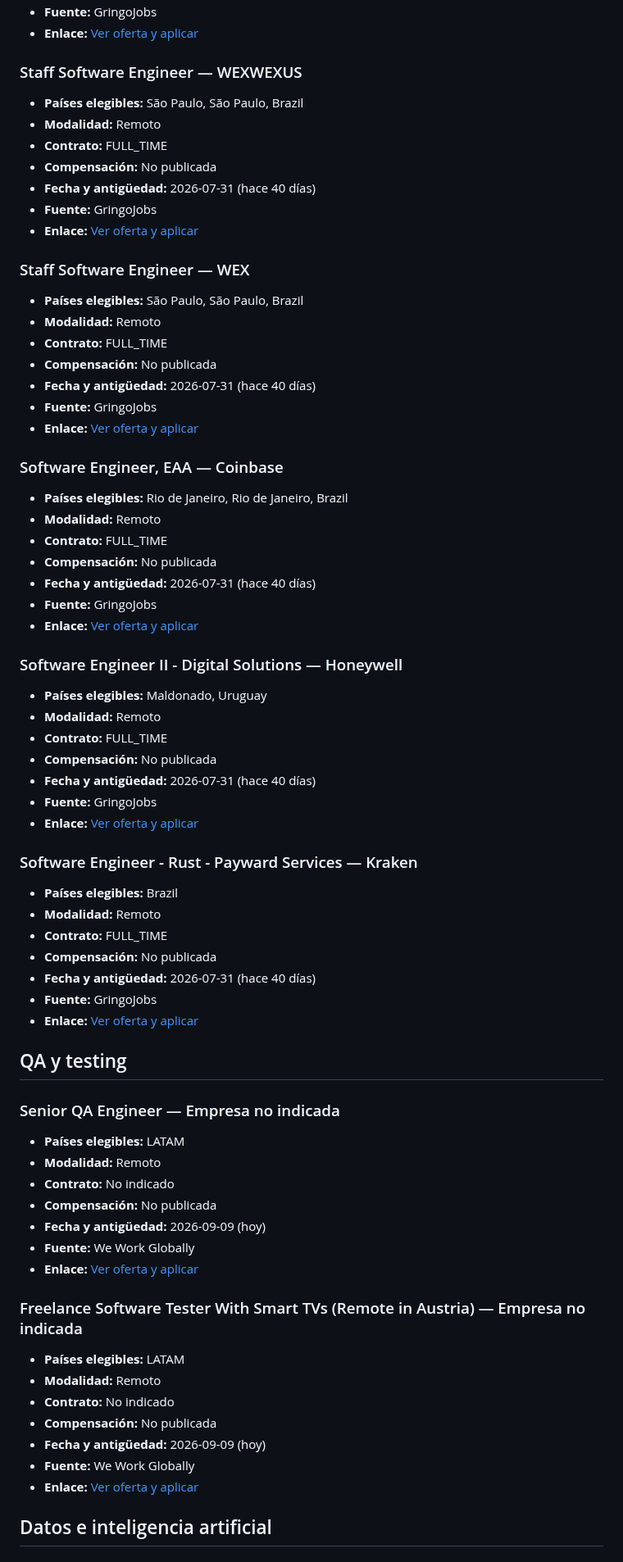
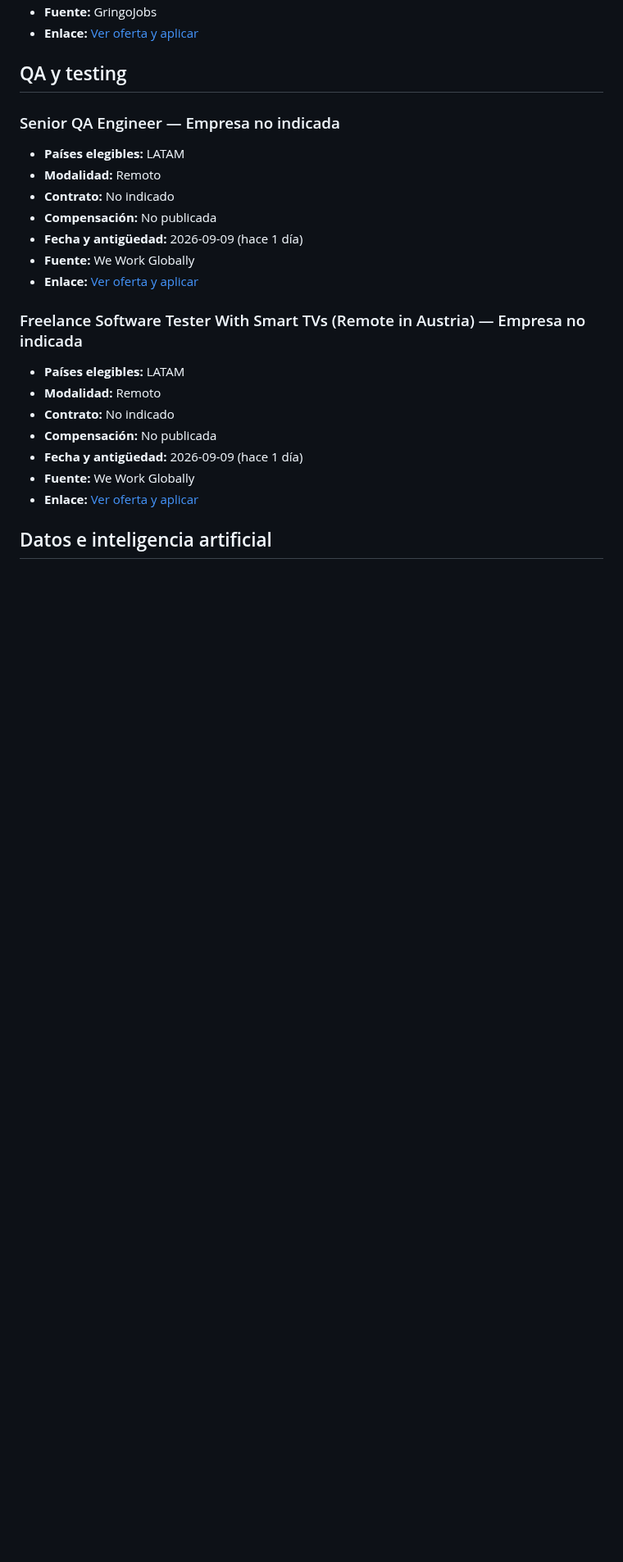
Before and after one commit to cookiemedal/latam-tech-jobs, a Markdown page: README.md, the part around one of its changes. Shown at 82% size. Rendered like a GitHub page; blank space fills up the shorter version.

Commit message:
Update LATAM remote jobs 2026-09-10

```diff
--- a/README.md
+++ b/README.md
@@ -103,55 +113,5 @@ Fuentes consultadas: Get on Board, LATOjobs, GringoJobs, workLATAM, We Work Remo
 - **Fuente:** GringoJobs
 - **Enlace:** [Ver oferta y aplicar](https://job-boards.greenhouse.io/speechify/jobs/5974653004)
-
-### Staff Software Engineer — WEXWEXUS
-
-- **Países elegibles:** São Paulo, São Paulo, Brazil
-- **Modalidad:** Remoto
-- **Contrato:** FULL_TIME
-- **Compensación:** No publicada
-- **Fecha y antigüedad:** 2026-07-31 (hace 40 días)
-- **Fuente:** GringoJobs
-- **Enlace:** [Ver oferta y aplicar](https://careers.wexinc.com/us/en/job/R20552/Staff-Software-Engineer)
-
-### Staff Software Engineer — WEX
-
-- **Países elegibles:** São Paulo, São Paulo, Brazil
-- **Modalidad:** Remoto
-- **Contrato:** FULL_TIME
-- **Compensación:** No publicada
-- **Fecha y antigüedad:** 2026-07-31 (hace 40 días)
-- **Fuente:** GringoJobs
-- **Enlace:** [Ver oferta y aplicar](https://wexinc.wd5.myworkdayjobs.com/WEXInc/job/Brazil-Sao-Paulo---Remote/Staff-Software-Engineer_R20552)
-
-### Software Engineer, EAA  — Coinbase
-
-- **Países elegibles:** Rio de Janeiro, Rio de Janeiro, Brazil
-- **Modalidad:** Remoto
-- **Contrato:** FULL_TIME
-- **Compensación:** No publicada
-- **Fecha y antigüedad:** 2026-07-31 (hace 40 días)
-- **Fuente:** GringoJobs
-- **Enlace:** [Ver oferta y aplicar](https://www.coinbase.com/careers/positions/8100066?gh_jid=8100066)
-
-### Software Engineer II - Digital Solutions — Honeywell
-
-- **Países elegibles:** Maldonado, Uruguay
-- **Modalidad:** Remoto
-- **Contrato:** FULL_TIME
-- **Compensación:** No publicada
-- **Fecha y antigüedad:** 2026-07-31 (hace 40 días)
-- **Fuente:** GringoJobs
-- **Enlace:** [Ver oferta y aplicar](https://ibqbjb.fa.ocs.oraclecloud.com/hcmUI/CandidateExperience/en/sites/CX_1/job/154701)
-
-### Software Engineer - Rust - Payward Services — Kraken
-
-- **Países elegibles:** Brazil
-- **Modalidad:** Remoto
-- **Contrato:** FULL_TIME
-- **Compensación:** No publicada
-- **Fecha y antigüedad:** 2026-07-31 (hace 40 días)
-- **Fuente:** GringoJobs
-- **Enlace:** [Ver oferta y aplicar](https://jobs.ashbyhq.com/kraken.com/c6948e7c-1cc2-4c3d-be7f-84cb833e6536)
 
 ## QA y testing
 
@@ -161,7 +121,7 @@ Fuentes consultadas: Get on Board, LATOjobs, GringoJobs, workLATAM, We Work Remo
 - **Modalidad:** Remoto
 - **Contrato:** No indicado
 - **Compensación:** No publicada
-- **Fecha y antigüedad:** 2026-09-09 (hoy)
+- **Fecha y antigüedad:** 2026-09-09 (hace 1 día)
 - **Fuente:** We Work Globally
 - **Enlace:** [Ver oferta y aplicar](https://weworkglobally.com/jobs/senior-qa-engineer-160630)
 
@@ -171,7 +131,7 @@ Fuentes consultadas: Get on Board, LATOjobs, GringoJobs, workLATAM, We Work Remo
 - **Modalidad:** Remoto
 - **Contrato:** No indicado
 - **Compensación:** No publicada
-- **Fecha y antigüedad:** 2026-09-09 (hoy)
+- **Fecha y antigüedad:** 2026-09-09 (hace 1 día)
 - **Fuente:** We Work Globally
 - **Enlace:** [Ver oferta y aplicar](https://weworkglobally.com/jobs/freelance-software-tester-with-smart-tvs-remote-in-austria-160579)
 
```
Also changed, not shown: other parts of README.md (+41 -47 lines).
